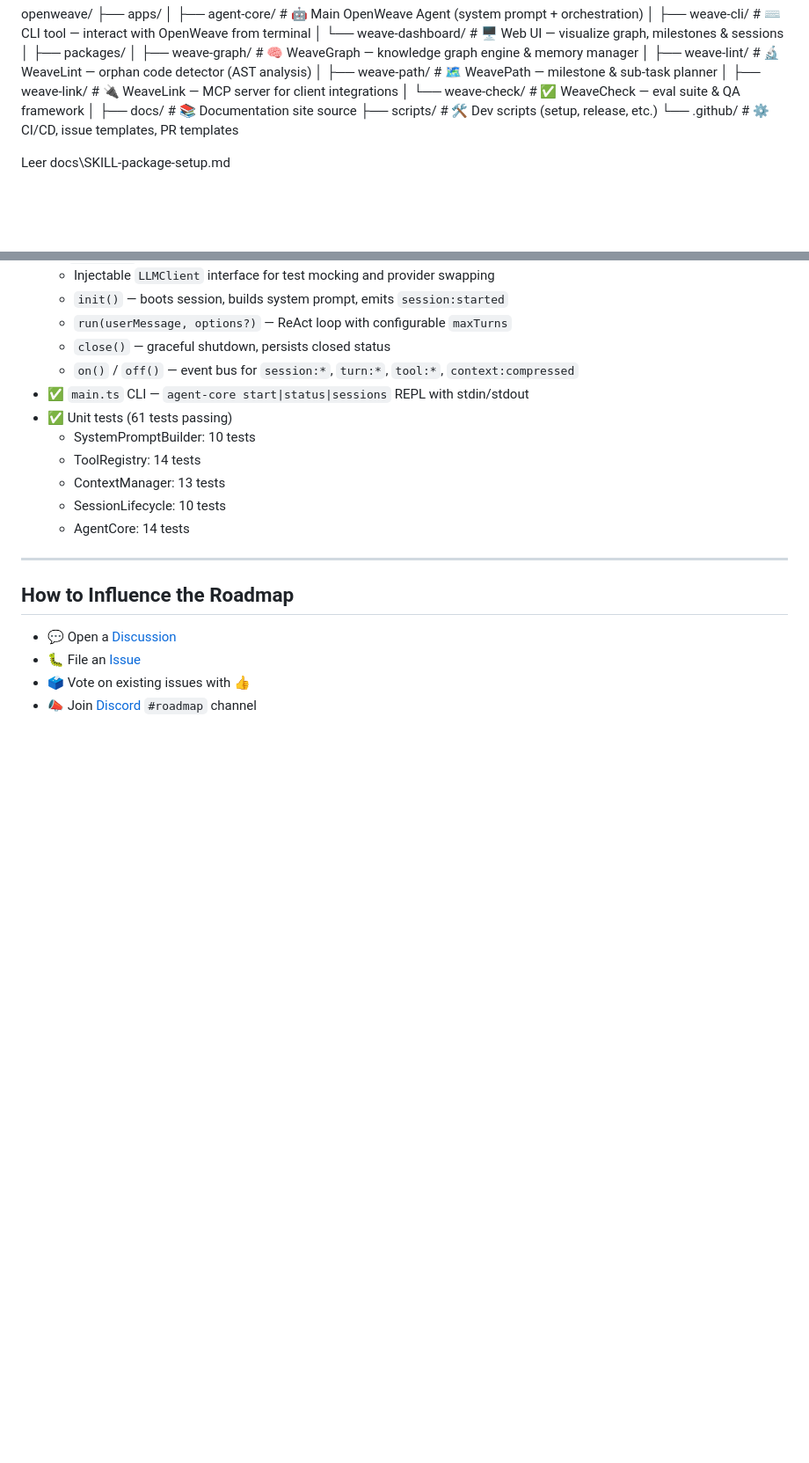
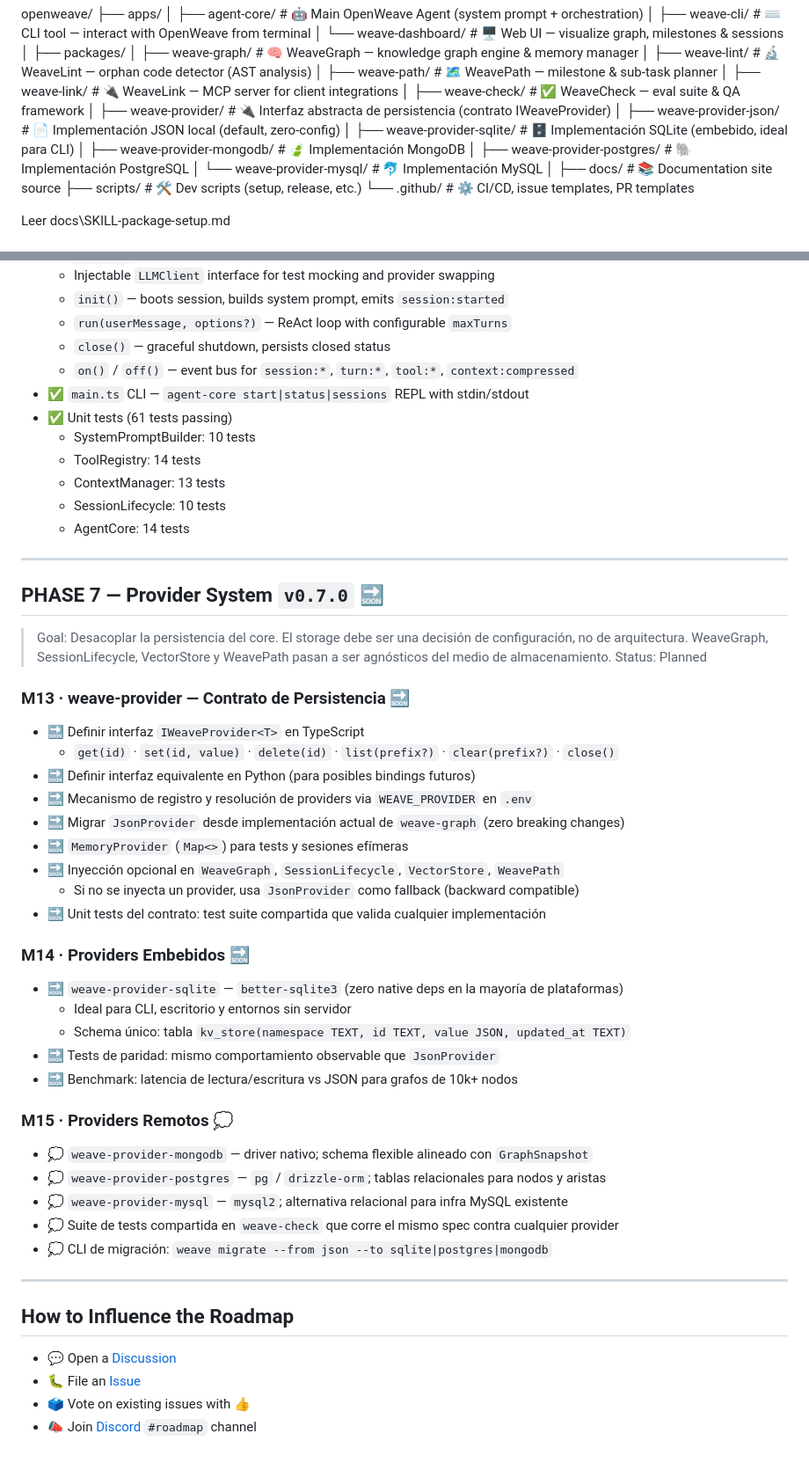
Before and after one commit to lemur-bookstores/openweave, a Markdown page: ROADMAP.md, 2 parts joined by grey strips. Shown at 88% size. Drawn GitHub-style; blank space fills up the shorter version.

Commit message:
docs(roadmap): Phase 7 — Provider System v0.7.0 (planned)
- Architecture tree: add 6 weave-provider-* packages under packages/
- M13 weave-provider: IWeaveProvider<T> contract, JsonProvider migration,
  MemoryProvider, optional injection (backward compatible fallback)
- M14 Providers Embebidos: weave-provider-sqlite (better-sqlite3),
  parity tests, read/write benchmarks
- M15 Providers Remotos: MongoDB, PostgreSQL, MySQL adapters,
  shared provider contract test suite in weave-check,
  migration CLI (weave migrate --from json --to ...)

```diff
--- a/ROADMAP.md
+++ b/ROADMAP.md
@@ -53,7 +53,13 @@ openweave/
 │   ├── weave-lint/          # 🔬 WeaveLint — orphan code detector (AST analysis)
 │   ├── weave-path/          # 🗺️  WeavePath — milestone & sub-task planner
 │   ├── weave-link/          # 🔌 WeaveLink — MCP server for client integrations
-│   └── weave-check/         # ✅ WeaveCheck — eval suite & QA framework
+│   ├── weave-check/         # ✅ WeaveCheck — eval suite & QA framework
+│   ├── weave-provider/      # 🔌 Interfaz abstracta de persistencia (contrato IWeaveProvider)
+│   ├── weave-provider-json/     # 📄 Implementación JSON local (default, zero-config)
+│   ├── weave-provider-sqlite/   # 🗄️  Implementación SQLite (embebido, ideal para CLI)
+│   ├── weave-provider-mongodb/  # 🍃 Implementación MongoDB
+│   ├── weave-provider-postgres/ # 🐘 Implementación PostgreSQL
+│   └── weave-provider-mysql/    # 🐬 Implementación MySQL
 │
 ├── docs/                    # 📚 Documentation site source
 ├── scripts/                 # 🛠️  Dev scripts (setup, release, etc.)
@@ -348,6 +354,40 @@ Leer docs\SKILL-package-setup.md
 
 ---
 
+## PHASE 7 — Provider System `v0.7.0` 🔜
+
+> Goal: Desacoplar la persistencia del core. El storage debe ser una decisión de
+> configuración, no de arquitectura. WeaveGraph, SessionLifecycle, VectorStore
+> y WeavePath pasan a ser agnósticos del medio de almacenamiento.
+> Status: Planned
+
+### M13 · weave-provider — Contrato de Persistencia 🔜
+- 🔜 Definir interfaz `IWeaveProvider<T>` en TypeScript
+  - `get(id)` · `set(id, value)` · `delete(id)` · `list(prefix?)` · `clear(prefix?)` · `close()`
+- 🔜 Definir interfaz equivalente en Python (para posibles bindings futuros)
+- 🔜 Mecanismo de registro y resolución de providers via `WEAVE_PROVIDER` en `.env`
+- 🔜 Migrar `JsonProvider` desde implementación actual de `weave-graph` (zero breaking changes)
+- 🔜 `MemoryProvider` (`Map<>`) para tests y sesiones efímeras
+- 🔜 Inyección opcional en `WeaveGraph`, `SessionLifecycle`, `VectorStore`, `WeavePath`
+  - Si no se inyecta un provider, usa `JsonProvider` como fallback (backward compatible)
+- 🔜 Unit tests del contrato: test suite compartida que valida cualquier implementación
+
+### M14 · Providers Embebidos 🔜
+- 🔜 `weave-provider-sqlite` — `better-sqlite3` (zero native deps en la mayoría de plataformas)
+  - Ideal para CLI, escritorio y entornos sin servidor
+  - Schema único: tabla `kv_store(namespace TEXT, id TEXT, value JSON, updated_at TEXT)`
+- 🔜 Tests de paridad: mismo comportamiento observable que `JsonProvider`
+- 🔜 Benchmark: latencia de lectura/escritura vs JSON para grafos de 10k+ nodos
+
+### M15 · Providers Remotos 💭
+- 💭 `weave-provider-mongodb` — driver nativo; schema flexible alineado con `GraphSnapshot`
+- 💭 `weave-provider-postgres` — `pg` / `drizzle-orm`; tablas relacionales para nodos y aristas
+- 💭 `weave-provider-mysql` — `mysql2`; alternativa relacional para infra MySQL existente
+- 💭 Suite de tests compartida en `weave-check` que corre el mismo spec contra cualquier provider
+- 💭 CLI de migración: `weave migrate --from json --to sqlite|postgres|mongodb`
+
+---
+
 ## How to Influence the Roadmap
 
 - 💬 Open a [Discussion](https://github.com/lemur-bookstores/openweave/discussions)
```
